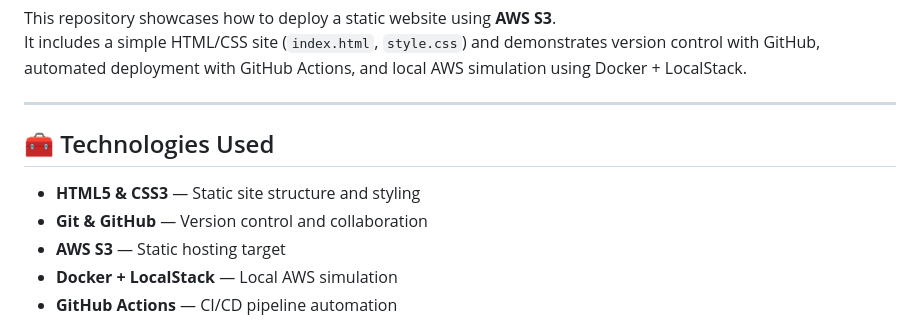
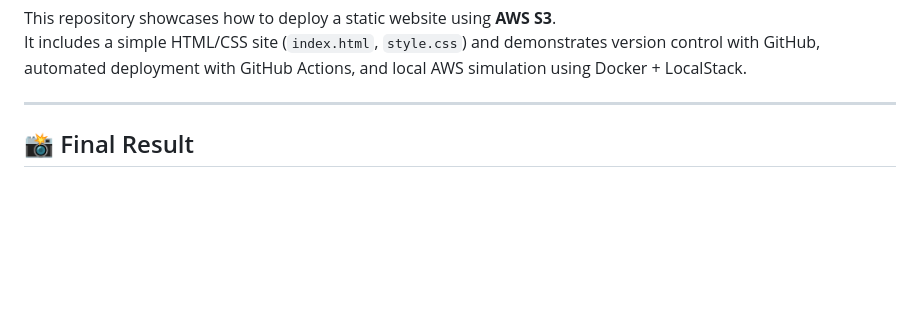
Before and after one commit to Revaun/aws-static-website-demo, a Markdown page: README.md, the part around the change printed below. GitHub-like rendering; blank space fills up the shorter version.

```diff
--- a/README.md
+++ b/README.md
@@ -17,10 +16,5 @@ It includes a simple HTML/CSS site (`index.html`, `style.css`) and demonstrates
 
 ---
 
-## 🧰 Technologies Used
-- **HTML5 & CSS3** — Static site structure and styling
-- **Git & GitHub** — Version control and collaboration
-- **AWS S3** — Static hosting target
-- **Docker + LocalStack** — Local AWS simulation
-- **GitHub Actions** — CI/CD pipeline automation
+## 📸 Final Result
 
```
Also changed, not shown: other parts of README.md (+2 -80 lines), Images/static_website.png (added), 2 other files.
